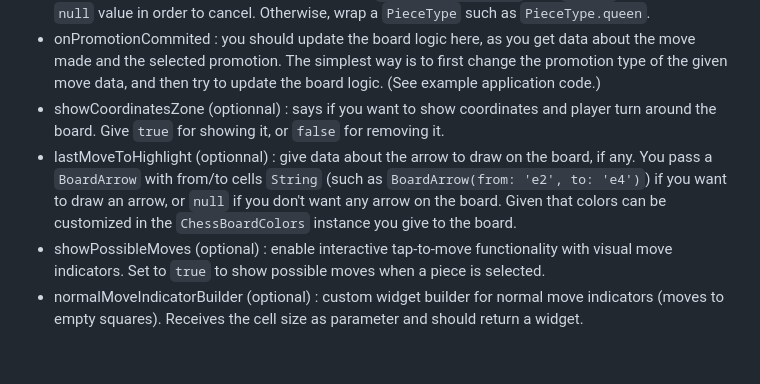
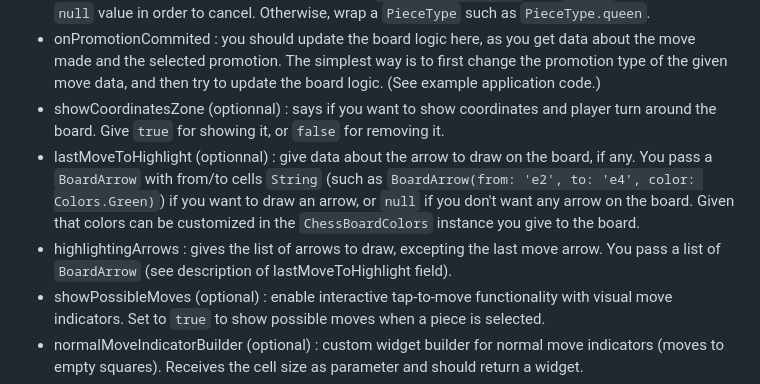
Before and after one commit to loloof64/Flutter-Simple-Chess-Board, a Markdown page: README.md, the part around the change. Rendered like a GitHub page; blank space fills up the shorter version.

Commit message:
fix: add missing parameter in README.md

```diff
--- a/README.md
+++ b/README.md
@@ -381,7 +381,8 @@ SimpleChessBoard(
 - onPromote: the given function is called whenever a promotion move is done on board by the user (if he's allowed to move pieces). You must return a `Future<PieceType?>`. The `Future` can wrap a `null` value in order to cancel. Otherwise, wrap a `PieceType` such as `PieceType.queen`.
 - onPromotionCommited : you should update the board logic here, as you get data about the move made and the selected promotion. The simplest way is to first change the promotion type of the given move data, and then try to update the board logic. (See example application code.)
 - showCoordinatesZone (optionnal) : says if you want to show coordinates and player turn around the board. Give `true` for showing it, or `false` for removing it.
-- lastMoveToHighlight (optionnal) : give data about the arrow to draw on the board, if any. You pass a `BoardArrow` with from/to cells `String` (such as `BoardArrow(from: 'e2', to: 'e4')`) if you want to draw an arrow, or `null` if you don't want any arrow on the board. Given that colors can be customized in the `ChessBoardColors` instance you give to the board.
+- lastMoveToHighlight (optionnal) : give data about the arrow to draw on the board, if any. You pass a `BoardArrow` with from/to cells `String` (such as `BoardArrow(from: 'e2', to: 'e4', color: Colors.Green)`) if you want to draw an arrow, or `null` if you don't want any arrow on the board. Given that colors can be customized in the `ChessBoardColors` instance you give to the board.
+- highlightingArrows : gives the list of arrows to draw, excepting the last move arrow. You pass a list of `BoardArrow` (see description of lastMoveToHighlight field).
 - showPossibleMoves (optional) : enable interactive tap-to-move functionality with visual move indicators. Set to `true` to show possible moves when a piece is selected.
 - normalMoveIndicatorBuilder (optional) : custom widget builder for normal move indicators (moves to empty squares). Receives the cell size as parameter and should return a widget.
 - captureMoveIndicatorBuilder (optional) : custom widget builder for capture move indicators (moves to squares with opponent pieces). Receives the cell size as parameter and should return a widget.
```
